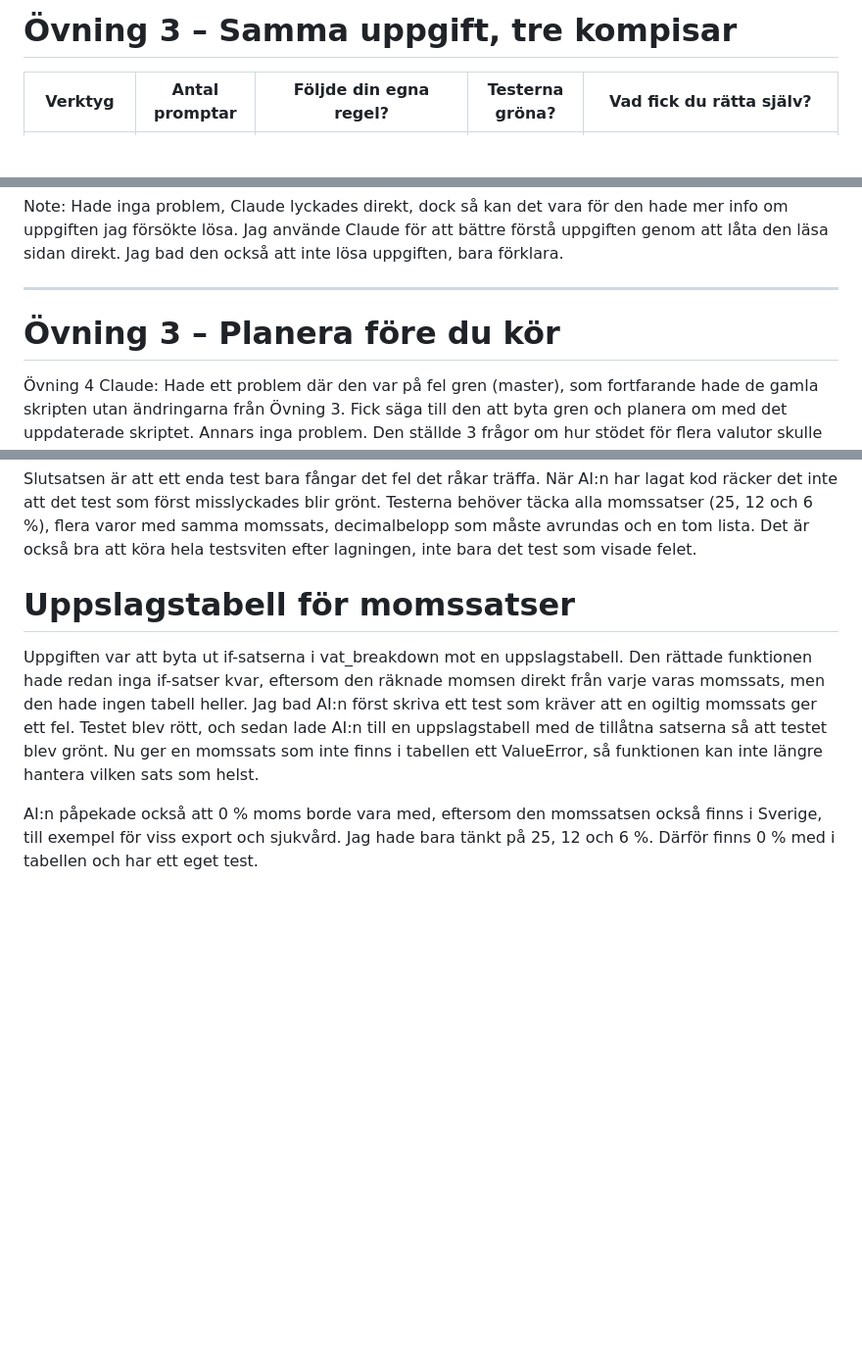
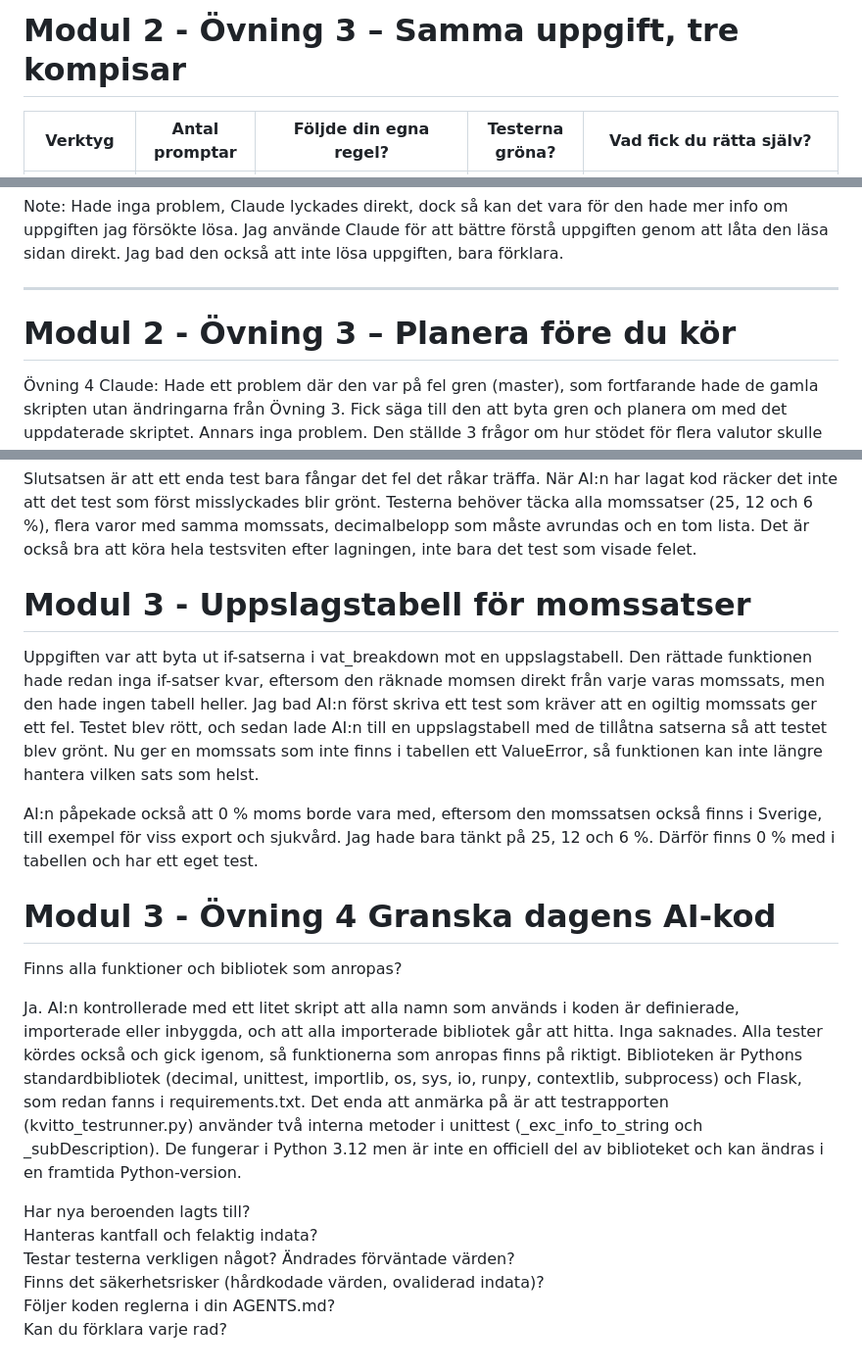
Before and after one commit to Tobzz100/KvittoR-knaren, a Markdown page: logg.md, 3 parts joined by grey strips. Shown at 98% size. GitHub-like rendering; blank space fills up the shorter version.

Commit message:
Besvara granskningsfrågan om funktioner och bibliotek i logg.md
Co-Authored-By: Claude Opus 5.5 <noreply@anthropic.com>

```diff
--- a/logg.md
+++ b/logg.md
@@ -1,4 +1,4 @@
-# Övning 3 – Samma uppgift, tre kompisar
+# Modul 2 - Övning 3 – Samma uppgift, tre kompisar
 
 | Verktyg | Antal promptar | Följde din egna regel? | Testerna gröna? | Vad fick du rätta själv? |
 |---|---|---|---|---|
@@ -11,7 +11,7 @@ Note: Hade inga problem, Claude lyckades direkt, dock så kan det vara för den
 
 ------------------------------------------------------------------------------
 
-# Övning 3 – Planera före du kör
+# Modul 2 - Övning 3 – Planera före du kör
 
 Övning 4 Claude: Hade ett problem där den var på fel gren (master), som fortfarande hade de gamla skripten utan ändringarna från Övning 3. Fick säga till den att byta gren och planera om med det uppdaterade skriptet. Annars inga problem. Den ställde 3 frågor om hur stödet för flera valutor skulle implementeras.
 
@@ -73,8 +73,21 @@ Mitt första test (kaffe 100 kr med 25 % och bröd 50 kr med 12 %) visade bara e
 Slutsatsen är att ett enda test bara fångar det fel det råkar träffa. När AI:n har lagat kod räcker det inte att det test som först misslyckades blir grönt. Testerna behöver täcka alla momssatser (25, 12 och 6 %), flera varor med samma momssats, decimalbelopp som måste avrundas och en tom lista. Det är också bra att köra hela testsviten efter lagningen, inte bara det test som visade felet.
 
 
-# Uppslagstabell för momssatser
+# Modul 3 - Uppslagstabell för momssatser
 
 Uppgiften var att byta ut if-satserna i vat_breakdown mot en uppslagstabell. Den rättade funktionen hade redan inga if-satser kvar, eftersom den räknade momsen direkt från varje varas momssats, men den hade ingen tabell heller. Jag bad AI:n först skriva ett test som kräver att en ogiltig momssats ger ett fel. Testet blev rött, och sedan lade AI:n till en uppslagstabell med de tillåtna satserna så att testet blev grönt. Nu ger en momssats som inte finns i tabellen ett ValueError, så funktionen kan inte längre hantera vilken sats som helst.
 
 AI:n påpekade också att 0 % moms borde vara med, eftersom den momssatsen också finns i Sverige, till exempel för viss export och sjukvård. Jag hade bara tänkt på 25, 12 och 6 %. Därför finns 0 % med i tabellen och har ett eget test.
+
+# Modul 3 - Övning 4 Granska dagens AI-kod
+
+Finns alla funktioner och bibliotek som anropas?
+
+Ja. AI:n kontrollerade med ett litet skript att alla namn som används i koden är definierade, importerade eller inbyggda, och att alla importerade bibliotek går att hitta. Inga saknades. Alla tester kördes också och gick igenom, så funktionerna som anropas finns på riktigt. Biblioteken är Pythons standardbibliotek (decimal, unittest, importlib, os, sys, io, runpy, contextlib, subprocess) och Flask, som redan fanns i requirements.txt. Det enda att anmärka på är att testrapporten (kvitto_testrunner.py) använder två interna metoder i unittest (_exc_info_to_string och _subDescription). De fungerar i Python 3.12 men är inte en officiell del av biblioteket och kan ändras i en framtida Python-version.
+
+Har nya beroenden lagts till?
+Hanteras kantfall och felaktig indata?
+Testar testerna verkligen något? Ändrades förväntade värden?
+Finns det säkerhetsrisker (hårdkodade värden, ovaliderad indata)?
+Följer koden reglerna i din AGENTS.md?
+Kan du förklara varje rad?
```
Also changed, not shown: other parts of logg.md (+1 -1 lines).
